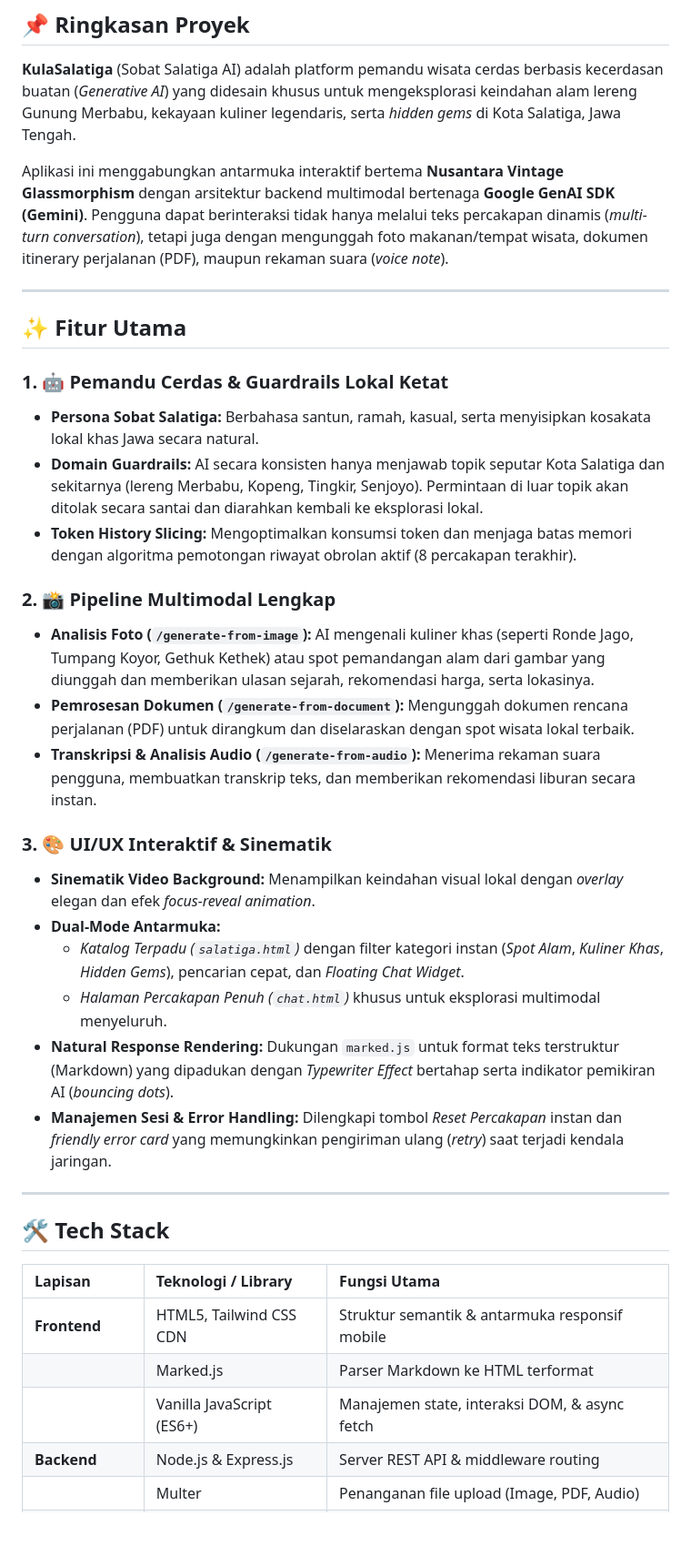
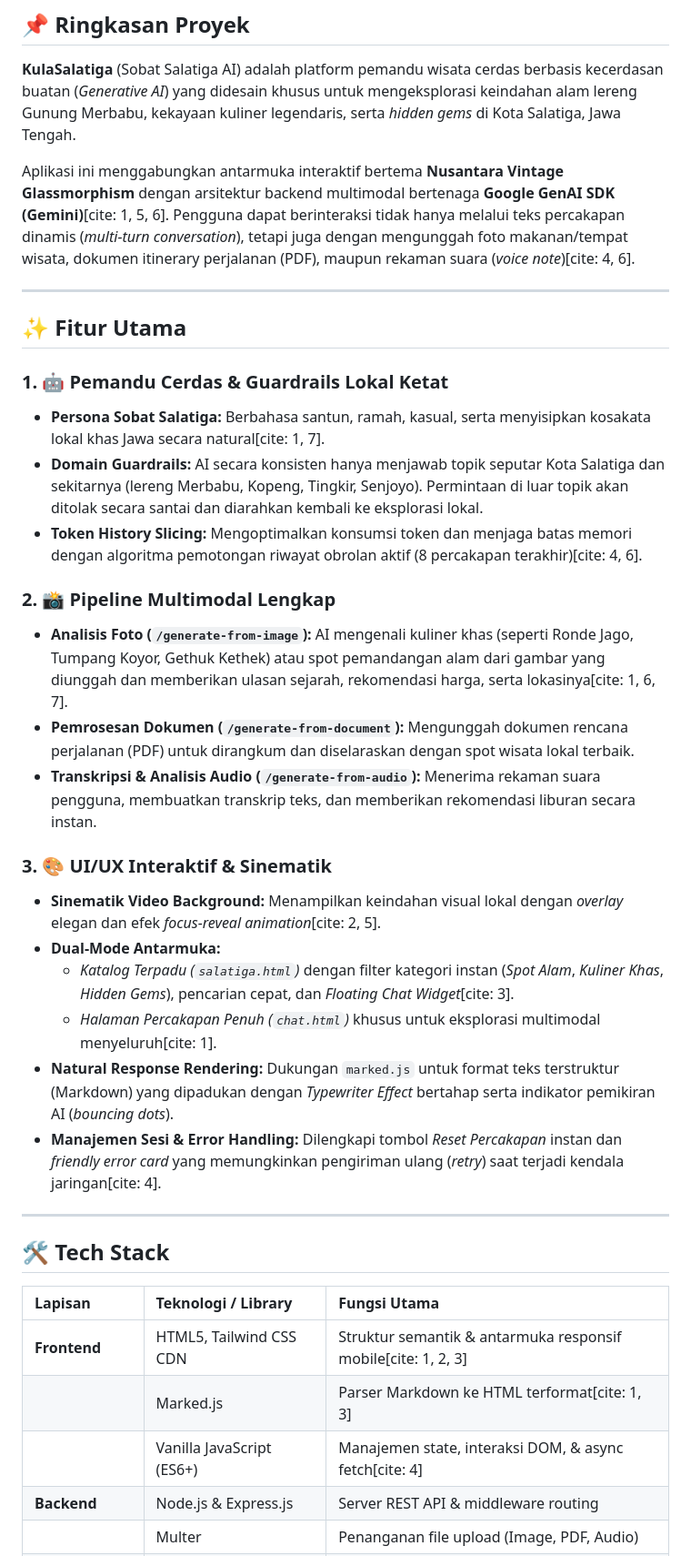
Before and after one commit to RanggaIkan/KulaSalatiga, a Markdown page: README.md, the part around one of its changes. Shown at 91% size. GitHub-like rendering; blank space fills up the shorter version.

```diff
--- a/README.md
+++ b/README.md
@@ -14,29 +14,29 @@
 
 **KulaSalatiga** (Sobat Salatiga AI) adalah platform pemandu wisata cerdas berbasis kecerdasan buatan (*Generative AI*) yang didesain khusus untuk mengeksplorasi keindahan alam lereng Gunung Merbabu, kekayaan kuliner legendaris, serta *hidden gems* di Kota Salatiga, Jawa Tengah.
 
-Aplikasi ini menggabungkan antarmuka interaktif bertema **Nusantara Vintage Glassmorphism** dengan arsitektur backend multimodal bertenaga **Google GenAI SDK (Gemini)**. Pengguna dapat berinteraksi tidak hanya melalui teks percakapan dinamis (*multi-turn conversation*), tetapi juga dengan mengunggah foto makanan/tempat wisata, dokumen itinerary perjalanan (PDF), maupun rekaman suara (*voice note*).
+Aplikasi ini menggabungkan antarmuka interaktif bertema **Nusantara Vintage Glassmorphism** dengan arsitektur backend multimodal bertenaga **Google GenAI SDK (Gemini)**[cite: 1, 5, 6]. Pengguna dapat berinteraksi tidak hanya melalui teks percakapan dinamis (*multi-turn conversation*), tetapi juga dengan mengunggah foto makanan/tempat wisata, dokumen itinerary perjalanan (PDF), maupun rekaman suara (*voice note*)[cite: 4, 6].
 
 ---
 
 ## ✨ Fitur Utama
 
 ### 1. 🤖 Pemandu Cerdas & Guardrails Lokal Ketat
-* **Persona Sobat Salatiga:** Berbahasa santun, ramah, kasual, serta menyisipkan kosakata lokal khas Jawa secara natural.
+* **Persona Sobat Salatiga:** Berbahasa santun, ramah, kasual, serta menyisipkan kosakata lokal khas Jawa secara natural[cite: 1, 7].
 * **Domain Guardrails:** AI secara konsisten hanya menjawab topik seputar Kota Salatiga dan sekitarnya (lereng Merbabu, Kopeng, Tingkir, Senjoyo). Permintaan di luar topik akan ditolak secara santai dan diarahkan kembali ke eksplorasi lokal.
-* **Token History Slicing:** Mengoptimalkan konsumsi token dan menjaga batas memori dengan algoritma pemotongan riwayat obrolan aktif (8 percakapan terakhir).
+* **Token History Slicing:** Mengoptimalkan konsumsi token dan menjaga batas memori dengan algoritma pemotongan riwayat obrolan aktif (8 percakapan terakhir)[cite: 4, 6].
 
 ### 2. 📸 Pipeline Multimodal Lengkap
-* **Analisis Foto (`/generate-from-image`):** AI mengenali kuliner khas (seperti Ronde Jago, Tumpang Koyor, Gethuk Kethek) atau spot pemandangan alam dari gambar yang diunggah dan memberikan ulasan sejarah, rekomendasi harga, serta lokasinya.
+* **Analisis Foto (`/generate-from-image`):** AI mengenali kuliner khas (seperti Ronde Jago, Tumpang Koyor, Gethuk Kethek) atau spot pemandangan alam dari gambar yang diunggah dan memberikan ulasan sejarah, rekomendasi harga, serta lokasinya[cite: 1, 6, 7].
 * **Pemrosesan Dokumen (`/generate-from-document`):** Mengunggah dokumen rencana perjalanan (PDF) untuk dirangkum dan diselaraskan dengan spot wisata lokal terbaik.
 * **Transkripsi & Analisis Audio (`/generate-from-audio`):** Menerima rekaman suara pengguna, membuatkan transkrip teks, dan memberikan rekomendasi liburan secara instan.
 
 ### 3. 🎨 UI/UX Interaktif & Sinematik
-* **Sinematik Video Background:** Menampilkan keindahan visual lokal dengan *overlay* elegan dan efek *focus-reveal animation*.
+* **Sinematik Video Background:** Menampilkan keindahan visual lokal dengan *overlay* elegan dan efek *focus-reveal animation*[cite: 2, 5].
 * **Dual-Mode Antarmuka:**
-  * *Katalog Terpadu (`salatiga.html`)* dengan filter kategori instan (*Spot Alam*, *Kuliner Khas*, *Hidden Gems*), pencarian cepat, dan *Floating Chat Widget*.
-  * *Halaman Percakapan Penuh (`chat.html`)* khusus untuk eksplorasi multimodal menyeluruh.
+  * *Katalog Terpadu (`salatiga.html`)* dengan filter kategori instan (*Spot Alam*, *Kuliner Khas*, *Hidden Gems*), pencarian cepat, dan *Floating Chat Widget*[cite: 3].
+  * *Halaman Percakapan Penuh (`chat.html`)* khusus untuk eksplorasi multimodal menyeluruh[cite: 1].
 * **Natural Response Rendering:** Dukungan `marked.js` untuk format teks terstruktur (Markdown) yang dipadukan dengan *Typewriter Effect* bertahap serta indikator pemikiran AI (*bouncing dots*).
-* **Manajemen Sesi & Error Handling:** Dilengkapi tombol *Reset Percakapan* instan dan *friendly error card* yang memungkinkan pengiriman ulang (*retry*) saat terjadi kendala jaringan.
+* **Manajemen Sesi & Error Handling:** Dilengkapi tombol *Reset Percakapan* instan dan *friendly error card* yang memungkinkan pengiriman ulang (*retry*) saat terjadi kendala jaringan[cite: 4].
 
 ---
 
@@ -44,9 +44,9 @@ Aplikasi ini menggabungkan antarmuka interaktif bertema **Nusantara Vintage Glas
 
 | Lapisan | Teknologi / Library | Fungsi Utama |
 | :--- | :--- | :--- |
-| **Frontend** | HTML5, Tailwind CSS CDN | Struktur semantik & antarmuka responsif mobile |
-| | Marked.js | Parser Markdown ke HTML terformat |
-| | Vanilla JavaScript (ES6+) | Manajemen state, interaksi DOM, & async fetch |
+| **Frontend** | HTML5, Tailwind CSS CDN | Struktur semantik & antarmuka responsif mobile[cite: 1, 2, 3] |
+| | Marked.js | Parser Markdown ke HTML terformat[cite: 1, 3] |
+| | Vanilla JavaScript (ES6+) | Manajemen state, interaksi DOM, & async fetch[cite: 4] |
 | **Backend** | Node.js & Express.js | Server REST API & middleware routing |
 | | Multer | Penanganan file upload (Image, PDF, Audio) |
 | | CORS & Dotenv | Keamanan lintas domain & pengelolaan environment variable |
```
Also changed, not shown: other parts of README.md (+104 -1 lines).
